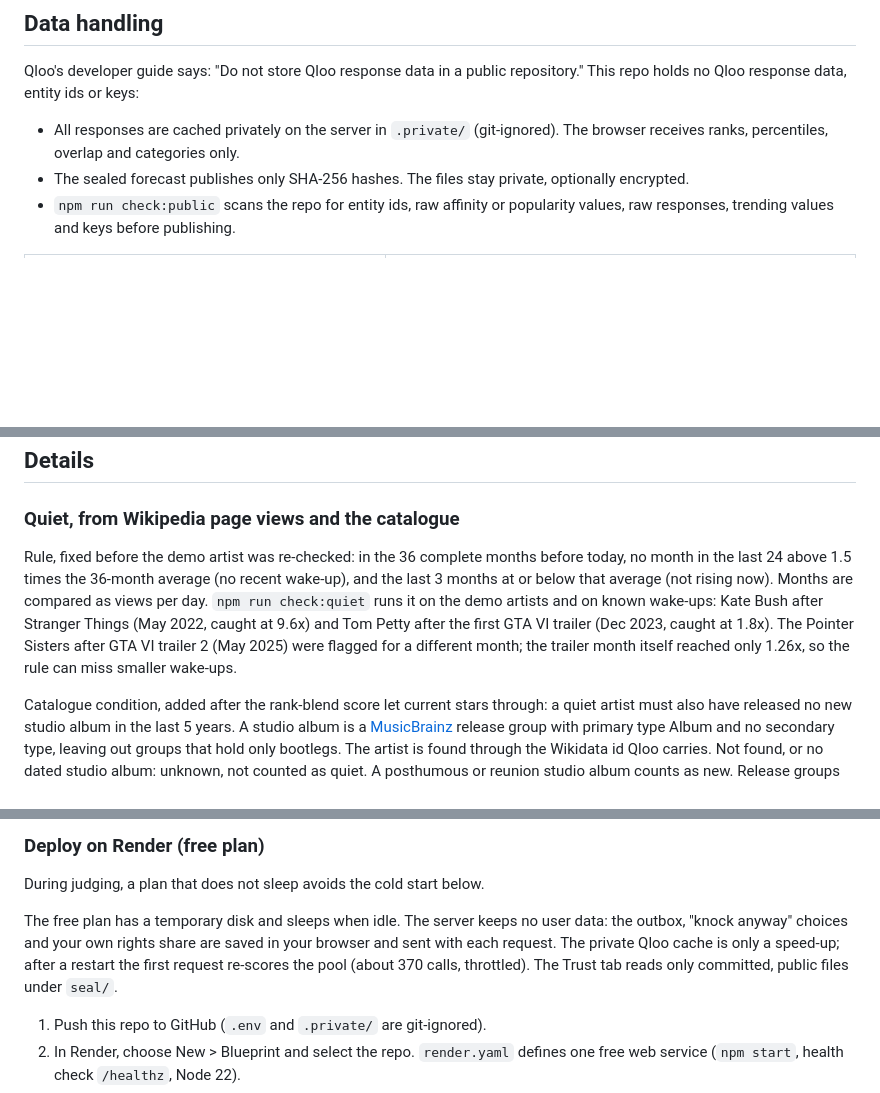
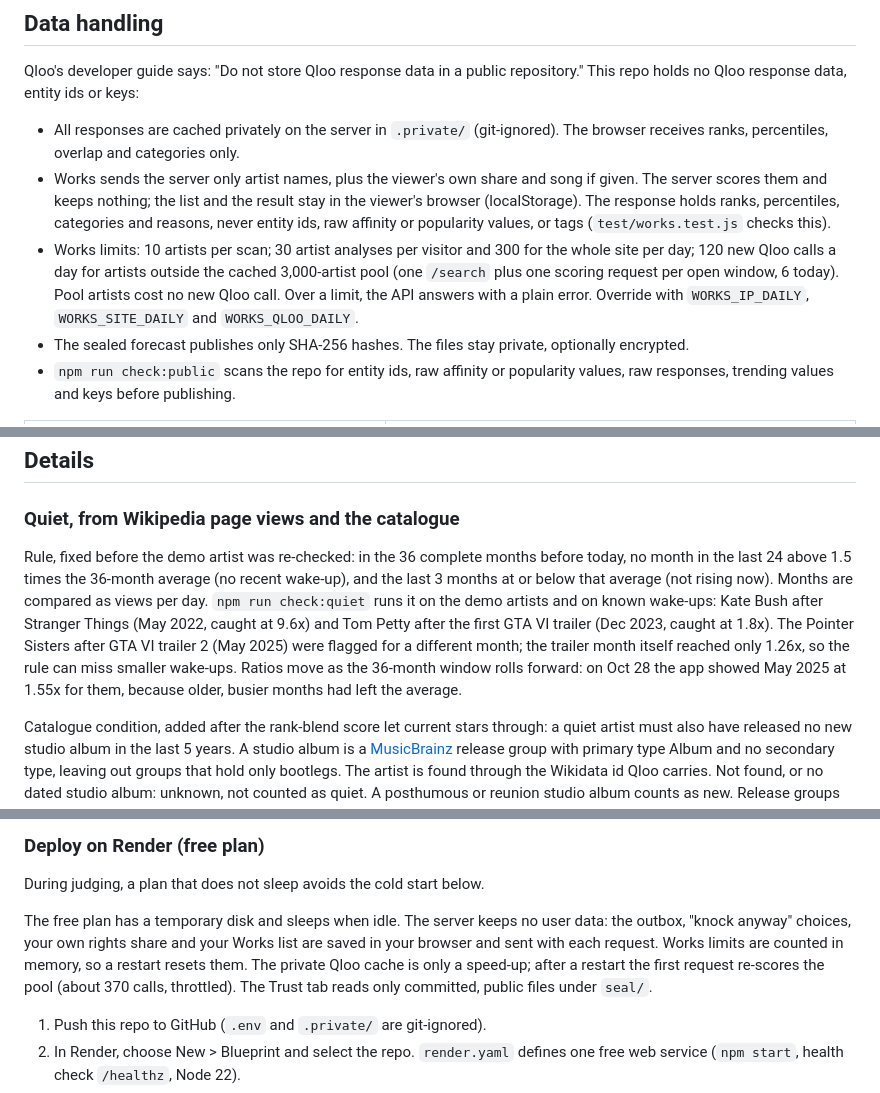
Before and after one commit to a96020183/sleeper-hit, a Markdown page: README.md, 3 parts joined by grey strips. GitHub-like rendering; blank space fills up the shorter version.

```diff
--- a/README.md
+++ b/README.md
@@ -171,6 +174,8 @@ npm start                 # http://localhost:3000
 Qloo's developer guide says: "Do not store Qloo response data in a public repository." This repo holds no Qloo response data, entity ids or keys:
 
 - All responses are cached privately on the server in `.private/` (git-ignored). The browser receives ranks, percentiles, overlap and categories only.
+- Works sends the server only artist names, plus the viewer's own share and song if given. The server scores them and keeps nothing; the list and the result stay in the viewer's browser (localStorage). The response holds ranks, percentiles, categories and reasons, never entity ids, raw affinity or popularity values, or tags (`test/works.test.js` checks this).
+- Works limits: 10 artists per scan; 30 artist analyses per visitor and 300 for the whole site per day; 120 new Qloo calls a day for artists outside the cached 3,000-artist pool (one `/search` plus one scoring request per open window, 6 today). Pool artists cost no new Qloo call. Over a limit, the API answers with a plain error. Override with `WORKS_IP_DAILY`, `WORKS_SITE_DAILY` and `WORKS_QLOO_DAILY`.
 - The sealed forecast publishes only SHA-256 hashes. The files stay private, optionally encrypted.
 - `npm run check:public` scans the repo for entity ids, raw affinity or popularity values, raw responses, trending values and keys before publishing.
 
@@ -187,7 +192,7 @@ Qloo's developer guide says: "Do not store Qloo response data in a public reposi
 
 ### Quiet, from Wikipedia page views and the catalogue
 
-Rule, fixed before the demo artist was re-checked: in the 36 complete months before today, no month in the last 24 above 1.5 times the 36-month average (no recent wake-up), and the last 3 months at or below that average (not rising now). Months are compared as views per day. `npm run check:quiet` runs it on the demo artists and on known wake-ups: Kate Bush after Stranger Things (May 2022, caught at 9.6x) and Tom Petty after the first GTA VI trailer (Dec 2023, caught at 1.8x). The Pointer Sisters after GTA VI trailer 2 (May 2025) were flagged for a different month; the trailer month itself reached only 1.26x, so the rule can miss smaller wake-ups.
+Rule, fixed before the demo artist was re-checked: in the 36 complete months before today, no month in the last 24 above 1.5 times the 36-month average (no recent wake-up), and the last 3 months at or below that average (not rising now). Months are compared as views per day. `npm run check:quiet` runs it on the demo artists and on known wake-ups: Kate Bush after Stranger Things (May 2022, caught at 9.6x) and Tom Petty after the first GTA VI trailer (Dec 2023, caught at 1.8x). The Pointer Sisters after GTA VI trailer 2 (May 2025) were flagged for a different month; the trailer month itself reached only 1.26x, so the rule can miss smaller wake-ups. Ratios move as the 36-month window rolls forward: on Oct 28 the app showed May 2025 at 1.55x for them, because older, busier months had left the average.
 
 Catalogue condition, added after the rank-blend score let current stars through: a quiet artist must also have released no new studio album in the last 5 years. A studio album is a [MusicBrainz](https://musicbrainz.org/doc/MusicBrainz_API) release group with primary type Album and no secondary type, leaving out groups that hold only bootlegs. The artist is found through the Wikidata id Qloo carries. Not found, or no dated studio album: unknown, not counted as quiet. A posthumous or reunion studio album counts as new. Release groups dated after the check date are ignored (not out yet, or bad data: on Oct 23 a Beatles album dated November 2026, found nowhere else, would otherwise have dropped them).
 
@@ -231,7 +236,7 @@ npm run check:public             # scan for anything that must not be public
 
 During judging, a plan that does not sleep avoids the cold start below.
 
-The free plan has a temporary disk and sleeps when idle. The server keeps no user data: the outbox, "knock anyway" choices and your own rights share are saved in your browser and sent with each request. The private Qloo cache is only a speed-up; after a restart the first request re-scores the pool (about 370 calls, throttled). The Trust tab reads only committed, public files under `seal/`.
+The free plan has a temporary disk and sleeps when idle. The server keeps no user data: the outbox, "knock anyway" choices, your own rights share and your Works list are saved in your browser and sent with each request. Works limits are counted in memory, so a restart resets them. The private Qloo cache is only a speed-up; after a restart the first request re-scores the pool (about 370 calls, throttled). The Trust tab reads only committed, public files under `seal/`.
 
 1. Push this repo to GitHub (`.env` and `.private/` are git-ignored).
 2. In Render, choose New > Blueprint and select the repo. `render.yaml` defines one free web service (`npm start`, health check `/healthz`, Node 22).
```
Also changed, not shown: other parts of README.md (+8 -5 lines), docs/screenshots/7-works.png (added), docs/screenshots/8-works-phone.png (added), 17 other files.
